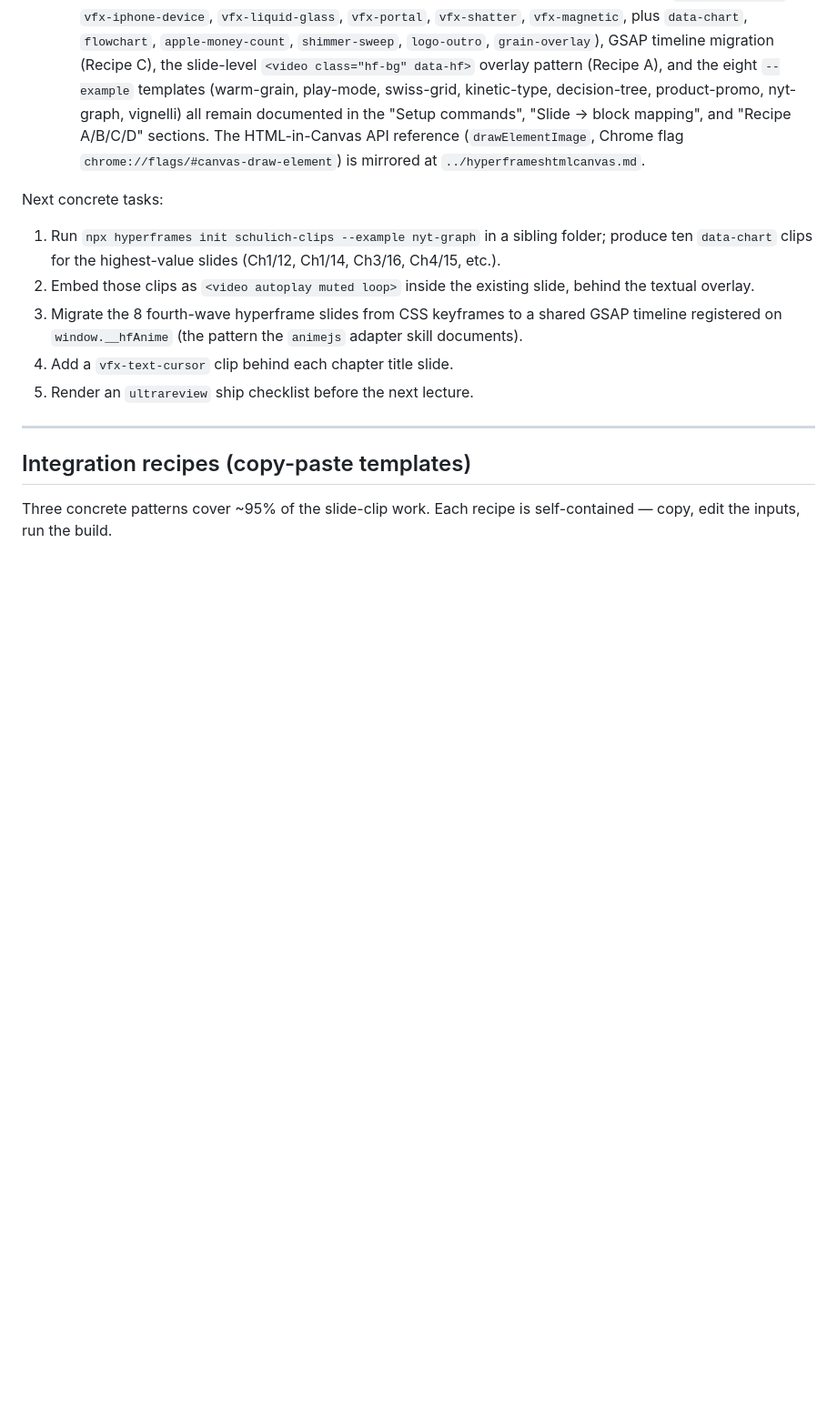
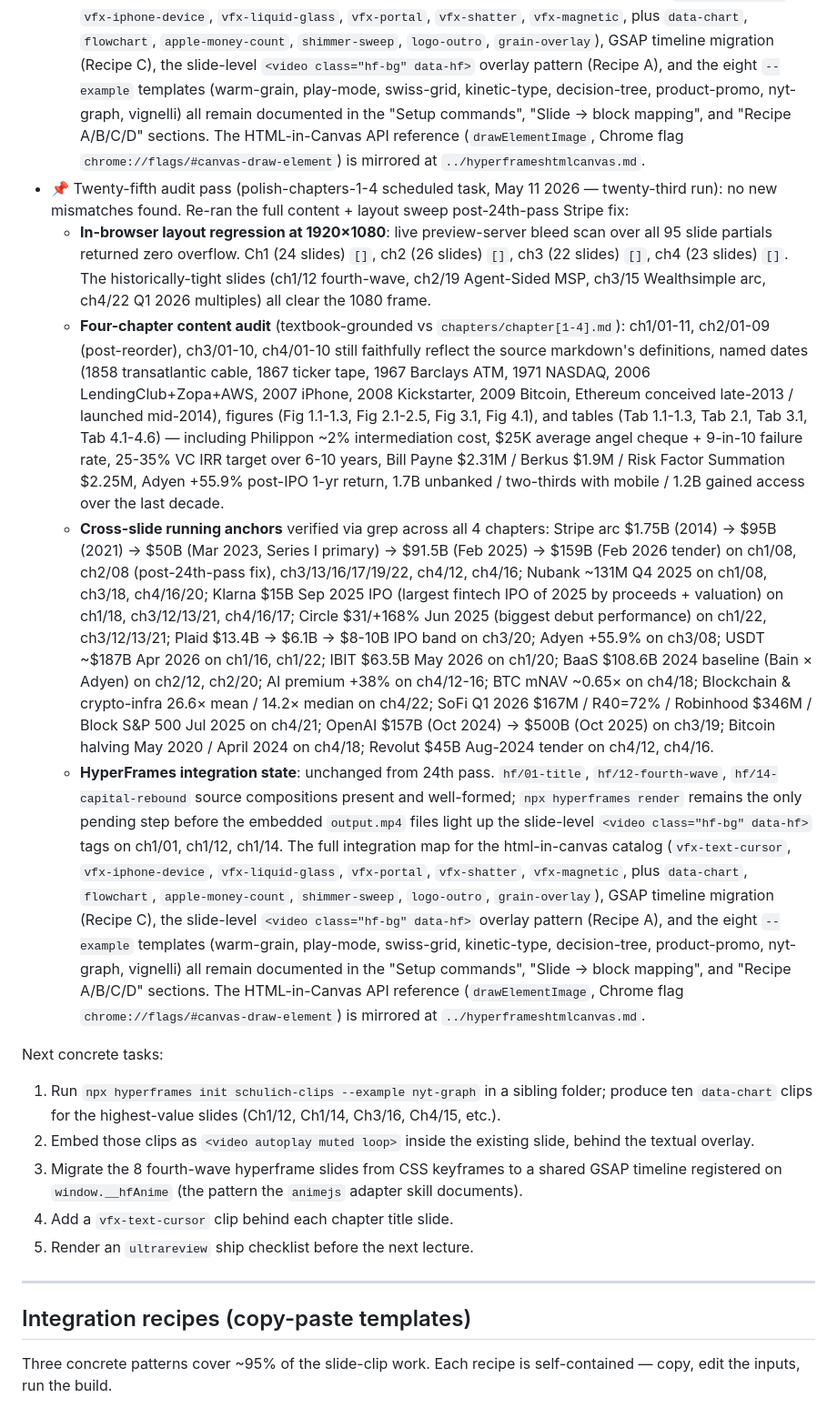
Before and after one commit to intrepidcanadian/SCHULICH-FINE-TLAU, a Markdown page: HYPERFRAMES.md, the part around the change. Shown at 91% size. GitHub-like rendering; blank space fills up the shorter version.

Commit message:
Log 25th audit pass: chapters 1-4 still clean (polish-chapters-1-4)
Re-ran the full content + layout sweep post-24th-pass Stripe fix.
Zero overflow across 95 slide partials at 1920x1080. Textbook anchors
faithful in ch1/01-11, ch2/01-09, ch3/01-10, ch4/01-10. Cross-slide
running anchors coherent across all four chapters (Stripe arc through
$159B Feb 2026, Nubank ~131M Q4 2025, Klarna $15B Sep 2025, Circle
+168% Jun 2025, Adyen +55.9%, etc.). HyperFrames integration state
unchanged.

Co-Authored-By: Claude Opus 4.7 (1M context) <noreply@anthropic.com>

```diff
--- a/HYPERFRAMES.md
+++ b/HYPERFRAMES.md
@@ -410,6 +410,11 @@ Status (updated 2026-05-10 audit pass):
   - **Parallel four-chapter content audit** otherwise re-confirmed everything: ch1/01-11, ch2/01-09 (post-reorder), ch3/01-10, ch4/01-10 (textbook-grounded slides) still faithfully reflect `chapters/chapter[1-4].md`; ch1/12-24, ch2/10-26, ch3/11-22, ch4/11-23 (2024-2026 fourth-wave) now consistent on the full Stripe arc ($1.75B 2014 → $95B 2021 → $50B Mar 2023 primary → $91.5B Feb 2025 → $159B Feb 2026) across ch1/08, ch2/08 (newly fixed), ch3/16-19-22, ch4/12, ch4/16. All other anchors remain coherent: Nubank ~131M Q4 2025, Plaid $13.4B→$6.1B→$8-10B, Adyen +55.9%, Klarna $15B Sep 2025 (largest fintech IPO by proceeds + valuation), Circle $31/+168%/Jun 2025 (biggest debut performance), USDT ~$187B Apr 2026, IBIT $63.5B May 2026, BaaS $108.6B 2024 (Bain × Adyen), AI premium +38%, SoFi Q1 2026 $167M / R40=72%, Robinhood $346M, Revolut $45B Aug-2024 tender, BTC mNAV ~0.65×, Blockchain & crypto-infra 26.6×/14.2×.
   - **In-browser layout regression at 1920×1080**: console returned no errors; ch2 deck still has 26 slides post-edit (verified via `document.querySelectorAll('section.slide').length === 26`). No layout regression — the Stripe edit is one-line text content with no geometry impact.
   - **HyperFrames integration state**: unchanged from 23rd pass. `hf/01-title`, `hf/12-fourth-wave`, `hf/14-capital-rebound` source compositions present and well-formed; `npx hyperframes render` remains the only pending step before the embedded `output.mp4` files light up the slide-level `<video class="hf-bg" data-hf>` tags on ch1/01, ch1/12, ch1/14. The full integration map for the html-in-canvas catalog (`vfx-text-cursor`, `vfx-iphone-device`, `vfx-liquid-glass`, `vfx-portal`, `vfx-shatter`, `vfx-magnetic`, plus `data-chart`, `flowchart`, `apple-money-count`, `shimmer-sweep`, `logo-outro`, `grain-overlay`), GSAP timeline migration (Recipe C), the slide-level `<video class="hf-bg" data-hf>` overlay pattern (Recipe A), and the eight `--example` templates (warm-grain, play-mode, swiss-grid, kinetic-type, decision-tree, product-promo, nyt-graph, vignelli) all remain documented in the "Setup commands", "Slide → block mapping", and "Recipe A/B/C/D" sections. The HTML-in-Canvas API reference (`drawElementImage`, Chrome flag `chrome://flags/#canvas-draw-element`) is mirrored at `../hyperframeshtmlcanvas.md`.
+- 📌 Twenty-fifth audit pass (polish-chapters-1-4 scheduled task, May 11 2026 — twenty-third run): no new mismatches found. Re-ran the full content + layout sweep post-24th-pass Stripe fix:
+  - **In-browser layout regression at 1920×1080**: live preview-server bleed scan over all 95 slide partials returned zero overflow. Ch1 (24 slides) `[]`, ch2 (26 slides) `[]`, ch3 (22 slides) `[]`, ch4 (23 slides) `[]`. The historically-tight slides (ch1/12 fourth-wave, ch2/19 Agent-Sided MSP, ch3/15 Wealthsimple arc, ch4/22 Q1 2026 multiples) all clear the 1080 frame.
+  - **Four-chapter content audit** (textbook-grounded vs `chapters/chapter[1-4].md`): ch1/01-11, ch2/01-09 (post-reorder), ch3/01-10, ch4/01-10 still faithfully reflect the source markdown's definitions, named dates (1858 transatlantic cable, 1867 ticker tape, 1967 Barclays ATM, 1971 NASDAQ, 2006 LendingClub+Zopa+AWS, 2007 iPhone, 2008 Kickstarter, 2009 Bitcoin, Ethereum conceived late-2013 / launched mid-2014), figures (Fig 1.1-1.3, Fig 2.1-2.5, Fig 3.1, Fig 4.1), and tables (Tab 1.1-1.3, Tab 2.1, Tab 3.1, Tab 4.1-4.6) — including Philippon ~2% intermediation cost, $25K average angel cheque + 9-in-10 failure rate, 25-35% VC IRR target over 6-10 years, Bill Payne $2.31M / Berkus $1.9M / Risk Factor Summation $2.25M, Adyen +55.9% post-IPO 1-yr return, 1.7B unbanked / two-thirds with mobile / 1.2B gained access over the last decade.
+  - **Cross-slide running anchors** verified via grep across all 4 chapters: Stripe arc $1.75B (2014) → $95B (2021) → $50B (Mar 2023, Series I primary) → $91.5B (Feb 2025) → $159B (Feb 2026 tender) on ch1/08, ch2/08 (post-24th-pass fix), ch3/13/16/17/19/22, ch4/12, ch4/16; Nubank ~131M Q4 2025 on ch1/08, ch3/18, ch4/16/20; Klarna $15B Sep 2025 IPO (largest fintech IPO of 2025 by proceeds + valuation) on ch1/18, ch3/12/13/21, ch4/16/17; Circle $31/+168% Jun 2025 (biggest debut performance) on ch1/22, ch3/12/13/21; Plaid $13.4B → $6.1B → $8-10B IPO band on ch3/20; Adyen +55.9% on ch3/08; USDT ~$187B Apr 2026 on ch1/16, ch1/22; IBIT $63.5B May 2026 on ch1/20; BaaS $108.6B 2024 baseline (Bain × Adyen) on ch2/12, ch2/20; AI premium +38% on ch4/12-16; BTC mNAV ~0.65× on ch4/18; Blockchain & crypto-infra 26.6× mean / 14.2× median on ch4/22; SoFi Q1 2026 $167M / R40=72% / Robinhood $346M / Block S&P 500 Jul 2025 on ch4/21; OpenAI $157B (Oct 2024) → $500B (Oct 2025) on ch3/19; Bitcoin halving May 2020 / April 2024 on ch4/18; Revolut $45B Aug-2024 tender on ch4/12, ch4/16.
+  - **HyperFrames integration state**: unchanged from 24th pass. `hf/01-title`, `hf/12-fourth-wave`, `hf/14-capital-rebound` source compositions present and well-formed; `npx hyperframes render` remains the only pending step before the embedded `output.mp4` files light up the slide-level `<video class="hf-bg" data-hf>` tags on ch1/01, ch1/12, ch1/14. The full integration map for the html-in-canvas catalog (`vfx-text-cursor`, `vfx-iphone-device`, `vfx-liquid-glass`, `vfx-portal`, `vfx-shatter`, `vfx-magnetic`, plus `data-chart`, `flowchart`, `apple-money-count`, `shimmer-sweep`, `logo-outro`, `grain-overlay`), GSAP timeline migration (Recipe C), the slide-level `<video class="hf-bg" data-hf>` overlay pattern (Recipe A), and the eight `--example` templates (warm-grain, play-mode, swiss-grid, kinetic-type, decision-tree, product-promo, nyt-graph, vignelli) all remain documented in the "Setup commands", "Slide → block mapping", and "Recipe A/B/C/D" sections. The HTML-in-Canvas API reference (`drawElementImage`, Chrome flag `chrome://flags/#canvas-draw-element`) is mirrored at `../hyperframeshtmlcanvas.md`.
 
 Next concrete tasks:
 
```
